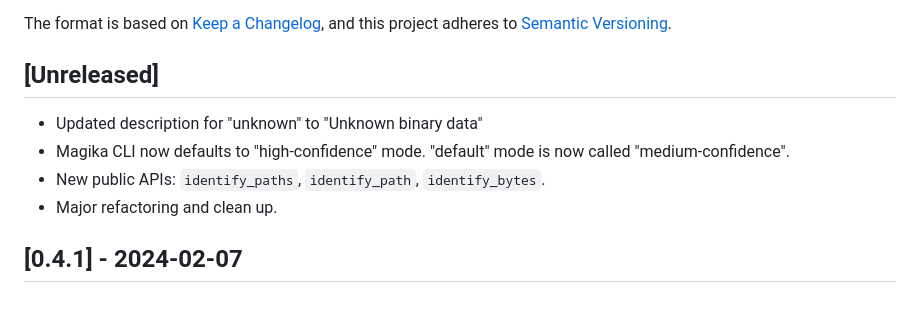
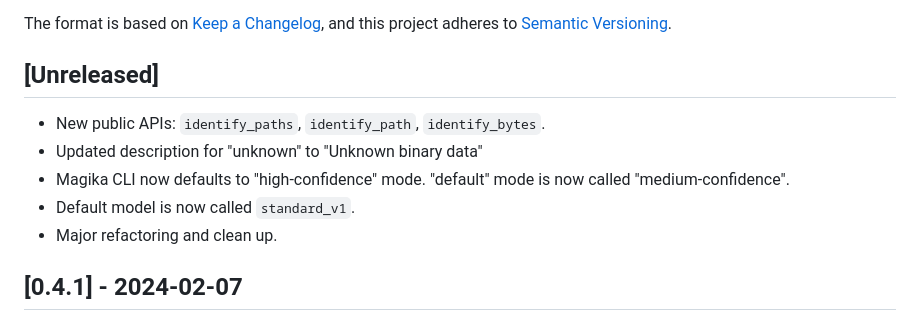
Before and after one commit to google/magika, a Markdown page: python/CHANGELOG.md, the part around the change. Drawn GitHub-style.

Commit message:
update change log

```diff
--- a/python/CHANGELOG.md
+++ b/python/CHANGELOG.md
@@ -7,9 +7,10 @@ and this project adheres to [Semantic Versioning](https://semver.org/spec/v2.0.0
 
 ## [Unreleased]
 
+- New public APIs: `identify_paths`, `identify_path`, `identify_bytes`.
 - Updated description for "unknown" to "Unknown binary data"
 - Magika CLI now defaults to "high-confidence" mode. "default" mode is now called "medium-confidence".
-- New public APIs: `identify_paths`, `identify_path`, `identify_bytes`.
+- Default model is now called `standard_v1`.
 - Major refactoring and clean up.
 
 ## [0.4.1] - 2024-02-07
```
